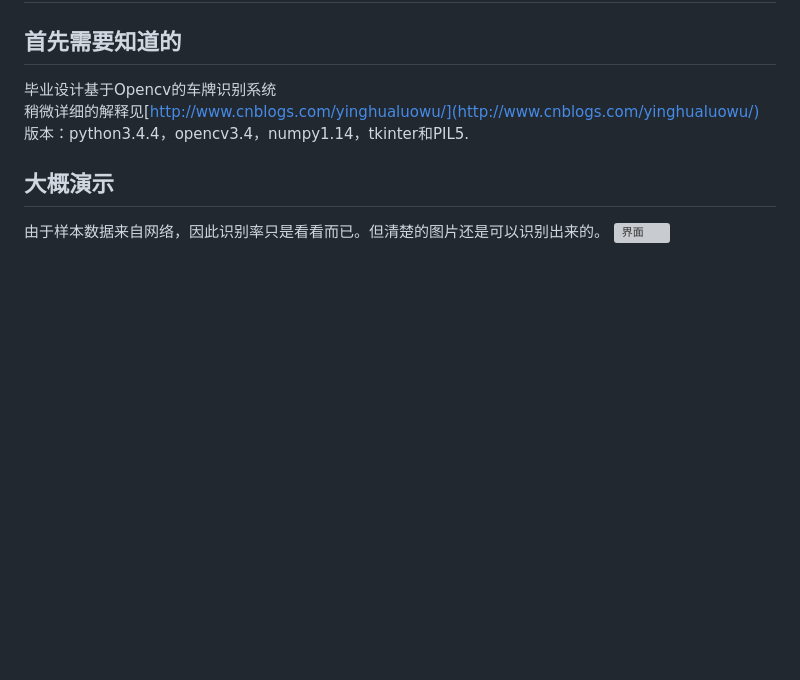
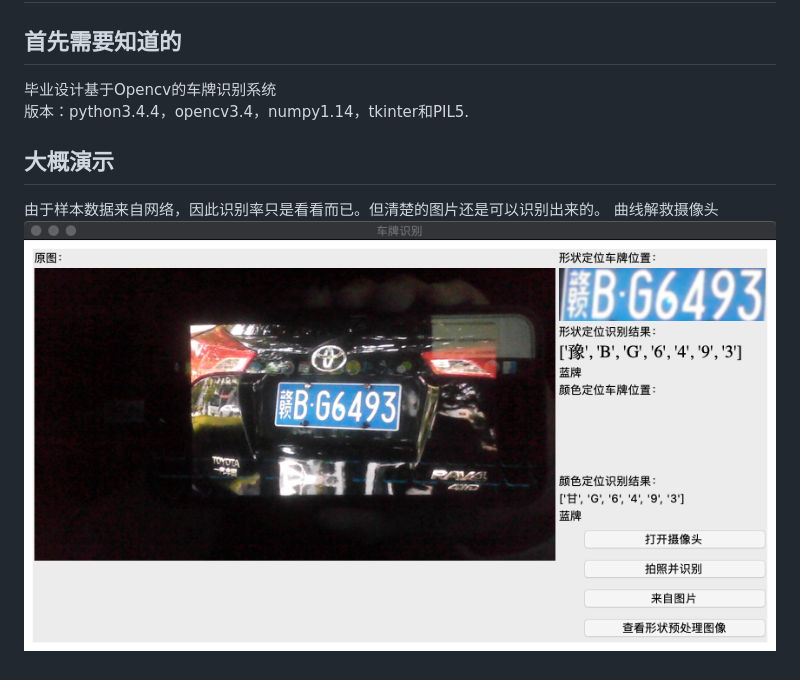
Before and after one commit to dreamhunter2333/python_PlateRecogntion, a Markdown page: README.md, the part around the change. Rendered like a GitHub page; pictures changed too: pic/1.png (added); blank space fills up the shorter version; grey boxes are pictures that could not be loaded.

```diff
--- a/README.md
+++ b/README.md
@@ -1,9 +1,9 @@
 # Python_VLPR
 ## 首先需要知道的
 毕业设计基于Opencv的车牌识别系统
-<br>稍微详细的解释见[http://www.cnblogs.com/yinghualuowu/](http://www.cnblogs.com/yinghualuowu/)
 <br>版本：python3.4.4，opencv3.4，numpy1.14，tkinter和PIL5.
 
 ## 大概演示
 由于样本数据来自网络，因此识别率只是看看而已。但清楚的图片还是可以识别出来的。
-![界面](https://images2018.cnblogs.com/blog/843428/201806/843428-20180614115054606-1021021014.png)
+曲线解救摄像头
+![界面](pic/1.png)
```
Also changed, not shown: tmp/test.jpeg (added), tmp/test.jpg (added), 2 other files.
